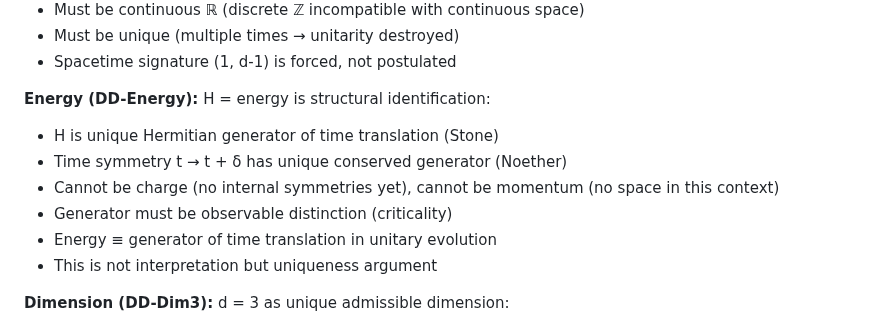
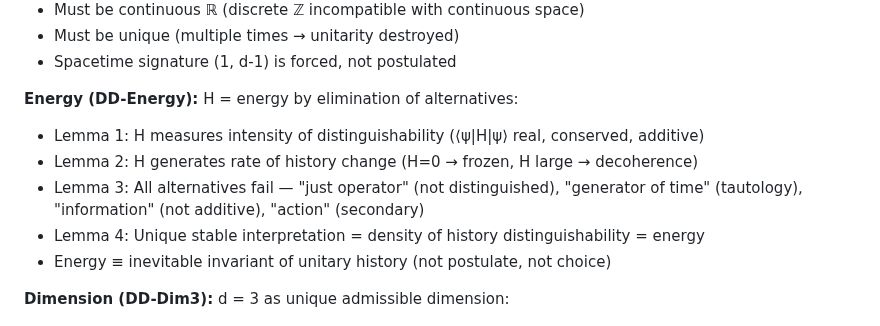
Before and after one commit to leningradsky/distinction-dynamics, a Markdown page: 3_STATUS/STATUS.md, the part around the change. Rendered like a GitHub page.

```diff
--- a/3_STATUS/STATUS.md
+++ b/3_STATUS/STATUS.md
@@ -188,13 +188,12 @@ README.md must not contradict this file.
 - Must be unique (multiple times → unitarity destroyed)
 - Spacetime signature (1, d-1) is forced, not postulated
 
-**Energy (DD-Energy):** H = energy is structural identification:
-- H is unique Hermitian generator of time translation (Stone)
-- Time symmetry t → t + δ has unique conserved generator (Noether)
-- Cannot be charge (no internal symmetries yet), cannot be momentum (no space in this context)
-- Generator must be observable distinction (criticality)
-- Energy ≡ generator of time translation in unitary evolution
-- This is not interpretation but uniqueness argument
+**Energy (DD-Energy):** H = energy by elimination of alternatives:
+- Lemma 1: H measures intensity of distinguishability (⟨ψ|H|ψ⟩ real, conserved, additive)
+- Lemma 2: H generates rate of history change (H=0 → frozen, H large → decoherence)
+- Lemma 3: All alternatives fail — "just operator" (not distinguished), "generator of time" (tautology), "information" (not additive), "action" (secondary)
+- Lemma 4: Unique stable interpretation = density of history distinguishability = energy
+- Energy ≡ inevitable invariant of unitary history (not postulate, not choice)
 
 **Dimension (DD-Dim3):** d = 3 as unique admissible dimension:
 - Five admissibility criteria: D1 (localizable excitations), D2 (non-trivial dynamics), D3 (factorizing decoherence), D4 (non-trivial gauge), D5 (criticality)
```
Also changed, not shown: 1_DERIVATION/FORCED_SPINE.md (+84 -48 lines), 3_STATUS/ROADMAP.md (+1 -0 lines).
